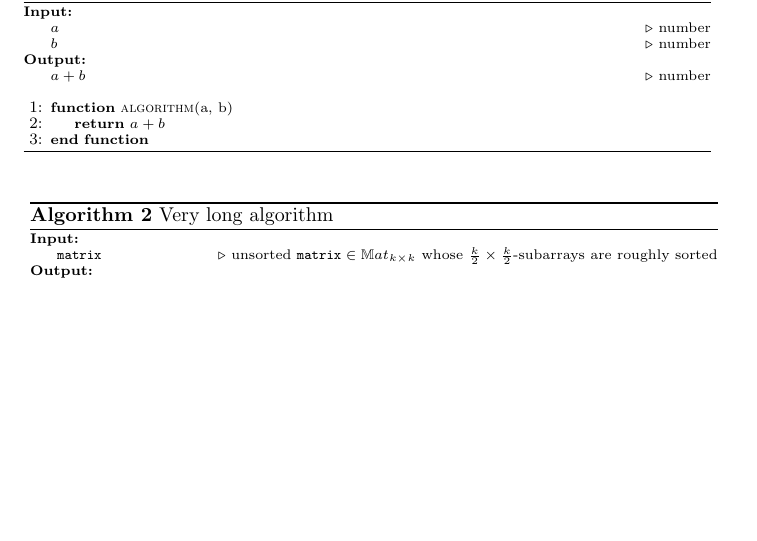
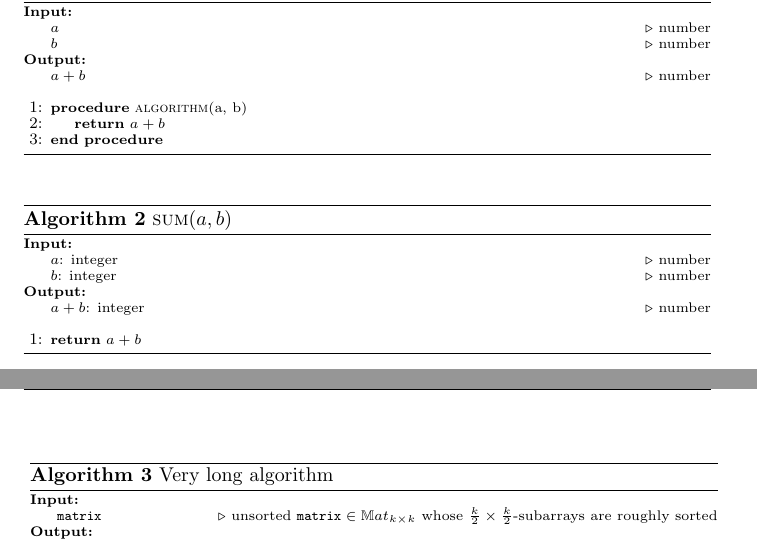
Before and after one commit to AlessandroConti11/Template_Note_Latex, a LaTeX document (main.tex, which reads 0/package.tex): part of page 3 of 7 before the commit and two parts of pages 3 and 4 of 7 after it, the two joined at a grey line, cut so that both start at the same text, the shorter picture padded with empty space. Compiled offline with pdfLaTeX.

```diff
--- a/0/package.tex
+++ b/0/package.tex
@@ -27,6 +27,8 @@
 \usepackage{algpseudocode}
 \usepackage{multicol}
 \usepackage{etaremune}
+\usepackage{nicefrac, xfrac}
+
 
 
 
--- a/main.tex
+++ b/main.tex
@@ -59,9 +59,24 @@
                     \Statex $a + b$ \Comment{number}
                 \Statex
 
-                \Function{algorithm}{a, b}
+                \Procedure{\sc algorithm}{a, b}
                     \State \Return $a + b$
-                \EndFunction
+                \EndProcedure
+            \end{algorithmic}
+        \end{algorithm}
+
+        \begin{algorithm}[H]
+            \scriptsize
+            \caption{\textsc{sum}{$\left(a, b\right)$}} \label{This }
+            \begin{algorithmic}[1]
+                \Require
+                    \Statex $a$: integer \Comment{number}
+                    \Statex $b$: integer \Comment{number}
+                \Ensure
+                    \Statex $a + b$: integer \Comment{number}
+                \Statex
+
+                \State \Return $a + b$
             \end{algorithmic}
         \end{algorithm}
 
```
